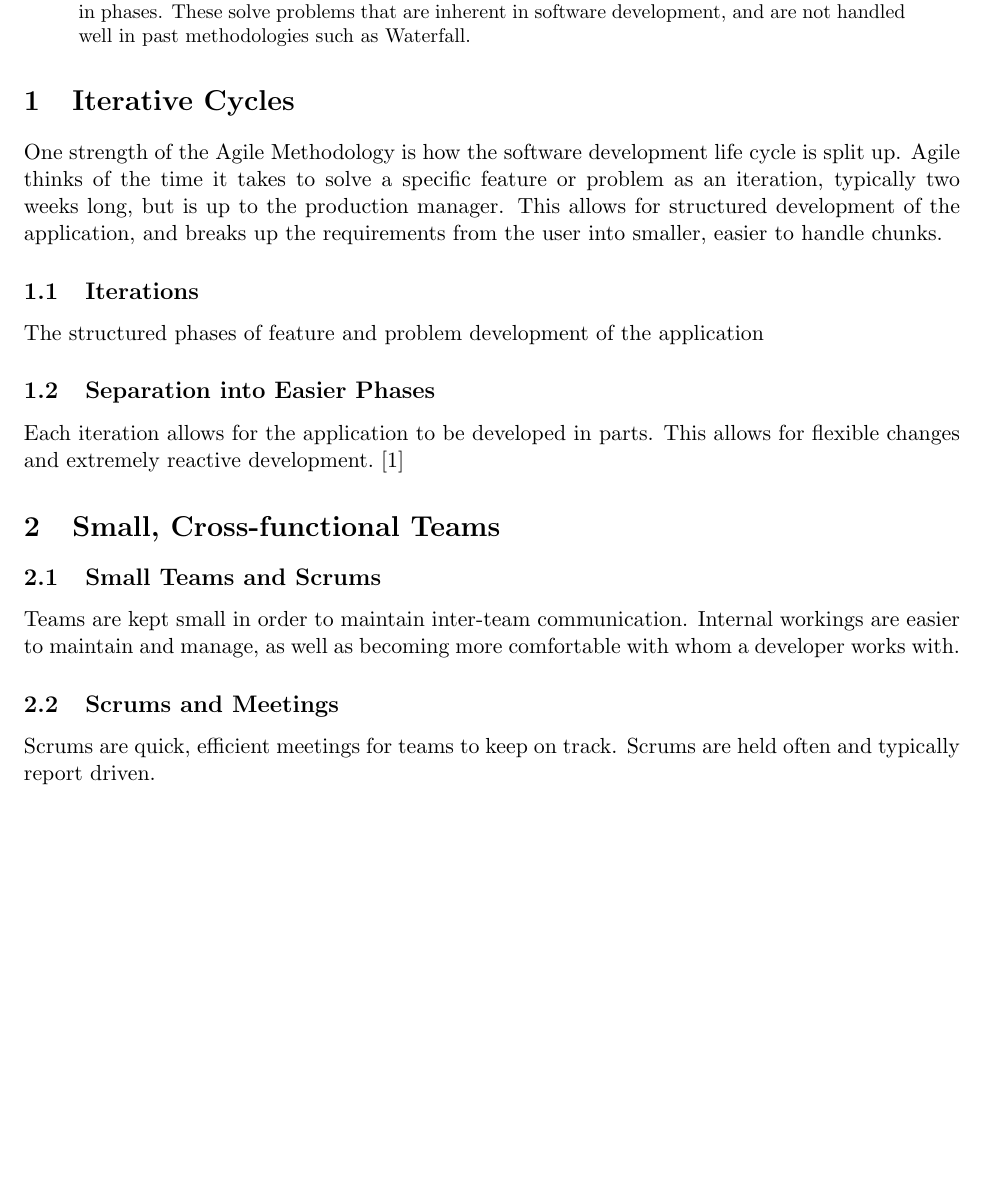
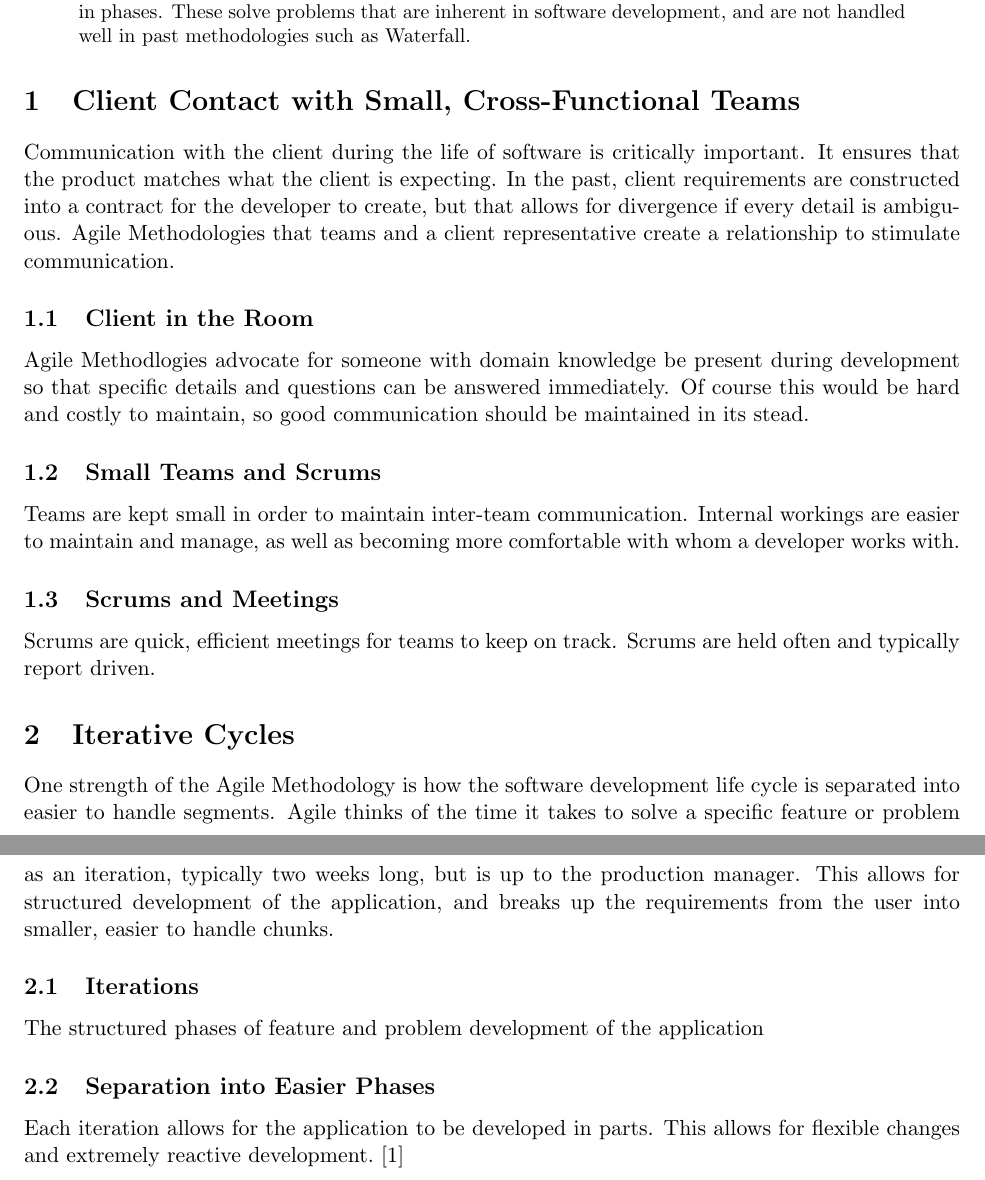
Before and after one commit to johnfoley3/CS370, a LaTeX paper (foleyoutline.tex): part of page 1 of 3 before the commit and two parts of pages 1 and 2 of 3 after it, the two joined at a grey line, cut so that both start at the same text, the shorter picture padded with empty space. Compiled offline with pdfLaTeX.

Commit message:
moved section of teams up

```diff
--- a/foleyoutline.tex
+++ b/foleyoutline.tex
@@ -20,10 +20,30 @@
  methodologies such as Waterfall.
 \end{abstract}
 
+\section{Client Contact with Small, Cross-Functional Teams}
+
+Communication with the client during the life of software is critically important. It ensures that the product matches
+what the client is expecting. In the past, client requirements are constructed into a contract for the developer to create,
+but that allows for divergence if every detail is ambiguous.  Agile Methodologies that teams and a client representative
+create a relationship to stimulate communication.
+
+\subsection{Client in the Room}
+Agile Methodlogies advocate for someone with domain knowledge be present during development so that specific details and
+questions can be answered immediately. Of course this would be hard and costly to maintain, so good communication
+should be maintained in its stead.
+
+\subsection{Small Teams and Scrums}
+Teams are kept small in order to maintain inter-team communication. Internal workings are easier to maintain and manage,
+as well as becoming more comfortable with whom a developer works with.
+
+\subsection{Scrums and Meetings}
+Scrums are quick, efficient meetings for
+teams to keep on track. Scrums are held often and typically report driven.
+
 \section{Iterative Cycles}
 
-One strength of the Agile Methodology is how the software development life cycle is split up. Agile thinks
-of the time it takes to solve a specific feature or problem as an iteration, typically two weeks long, but
+One strength of the Agile Methodology is how the software development life cycle is separated into easier to handle segments.
+Agile thinks of the time it takes to solve a specific feature or problem as an iteration, typically two weeks long, but
 is up to the production manager. This allows for structured development of the application, and breaks
 up the requirements from the user into smaller, easier to handle chunks.
 
@@ -33,16 +53,6 @@ The structured phases of feature and problem development of the application
 \subsection{Separation into Easier Phases}
 Each iteration allows for the application to be developed in parts. This allows for flexible changes and
 extremely reactive development.~\cite{Cao:2010:MDA:1877725.1877730}
-
-\section{Small, Cross-functional Teams}
-
-\subsection{Small Teams and Scrums}
-Teams are kept small in order to maintain inter-team communication. Internal workings are easier to maintain and manage,
-as well as becoming more comfortable with whom a developer works with.
-
-\subsection{Scrums and Meetings}
-Scrums are quick, efficient meetings for
-teams to keep on track. Scrums are held often and typically report driven.
 
 \section{Evolutionary Development}
 
```
Also changed, not shown: out/foleyoutline.pdf, 2 other files.
